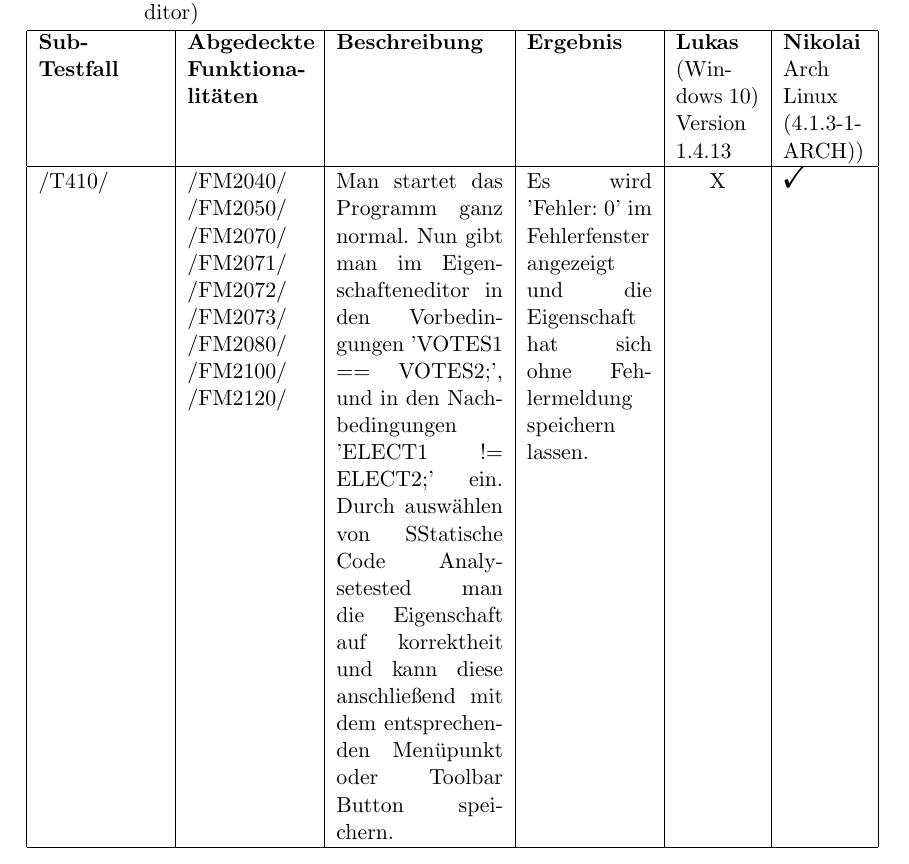
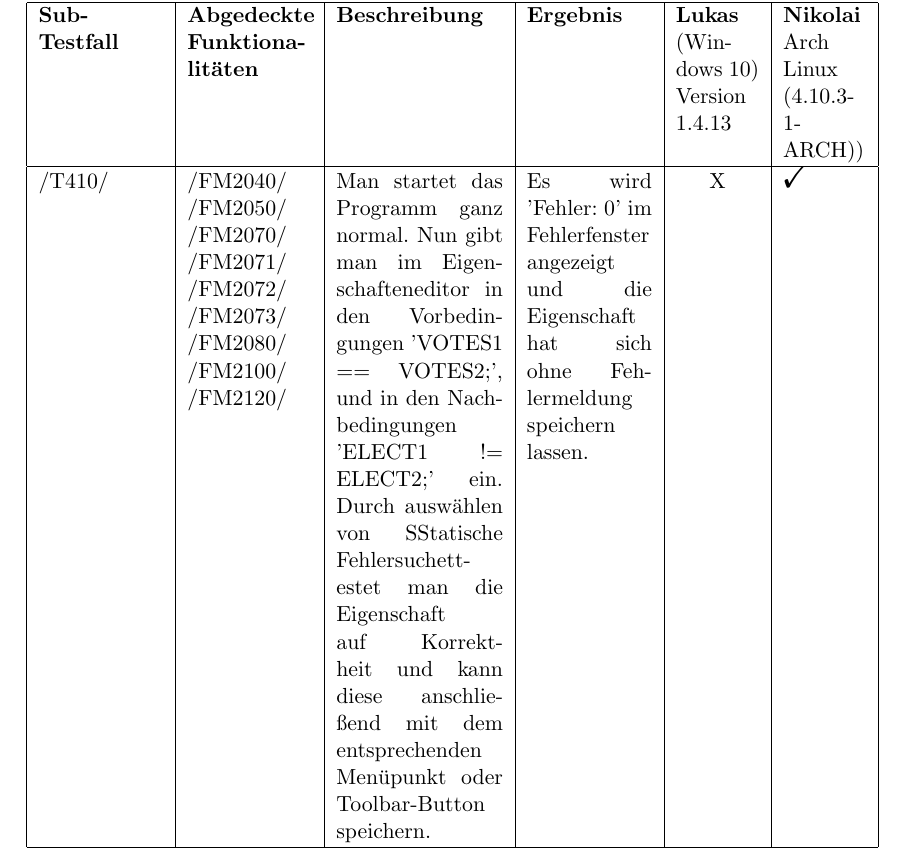
Before and after one commit to Skypr/PSE-Wahlverfahren-QA, a LaTeX document (Latex-Dokument/QualityAssurance/Qualit?tssicherung.tex, which reads Latex-Dokument/QualityAssurance/testProtokolle/Testfall8_5.tex): part of page 18 of 19, cut so that both start at the same text. Compiled offline with pdfLaTeX.

Commit message:
corrected testcase 8.5

```diff
--- a/Latex-Dokument/QualityAssurance/testProtokolle/Testfall8_5.tex
+++ b/Latex-Dokument/QualityAssurance/testProtokolle/Testfall8_5.tex
@@ -9,12 +9,12 @@
 	\textbf{Beschreibung} &
 	\textbf{Ergebnis} & \textbf{Lukas}
 	(Windows 10) Version 1.4.13 &
-	\textbf{Nikolai} Arch Linux (4.1.3-1-ARCH))
+	\textbf{Nikolai} Arch Linux (4.10.3-1-ARCH))
 \\
 \hline
 /T410/ &
 /FM2040/ /FM2050/ /FM2070/ /FM2071/ /FM2072/ /FM2073/ /FM2080/ /FM2100/ /FM2120/&
-Man startet das Programm ganz normal. Nun gibt man im Eigenschafteneditor in den Vorbedingungen 'VOTES1 == VOTES2;', und in den Nachbedingungen 'ELECT1 != ELECT2;' ein. Durch auswählen von "Statische Code Analyse" tested man die Eigenschaft auf korrektheit und kann diese anschließend mit dem entsprechenden Menüpunkt oder Toolbar Button speichern. &
+Man startet das Programm ganz normal. Nun gibt man im Eigenschafteneditor in den Vorbedingungen 'VOTES1 == VOTES2;', und in den Nachbedingungen 'ELECT1 != ELECT2;' ein. Durch auswählen von "Statische Fehlersuche" testet man die Eigenschaft auf Korrektheit und kann diese anschließend mit dem entsprechenden Menüpunkt oder Toolbar-Button speichern. &
 Es wird 'Fehler: 0' im Fehlerfenster angezeigt und die Eigenschaft hat sich ohne Fehlermeldung speichern lassen. &
 \centering X & \Checkmark
 \\
```
